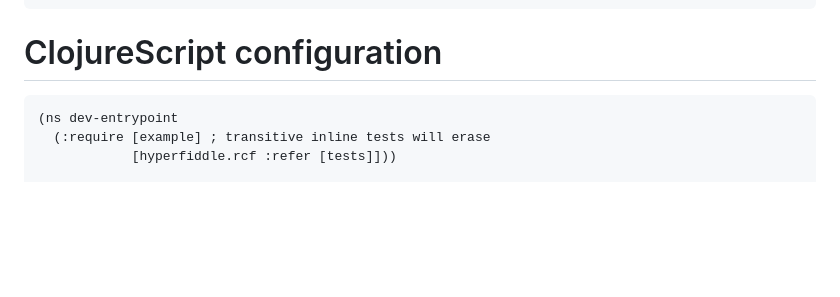
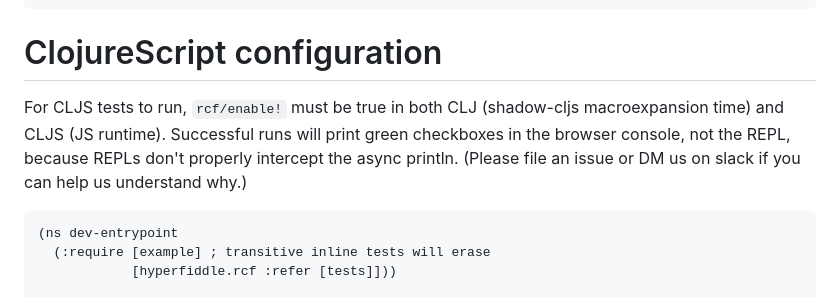
Before and after one commit to hyperfiddle/rcf, a Markdown page: README.md, the part around the change. Rendered like a GitHub page; blank space fills up the shorter version.

Commit message:
readme - add CLJS troubleshooting hint

````diff
--- a/README.md
+++ b/README.md
@@ -191,6 +191,8 @@ Ran 1 tests containing 8 assertions.
 
 # ClojureScript configuration
 
+For CLJS tests to run, `rcf/enable!` must be true in both CLJ (shadow-cljs macroexpansion time) and CLJS (JS runtime). Successful runs will print green checkboxes in the browser console, not the REPL, because REPLs don't properly intercept the async println. (Please file an issue or DM us on slack if you can help us understand why.)
+
 ```Clojure
 (ns dev-entrypoint
   (:require [example] ; transitive inline tests will erase
````
